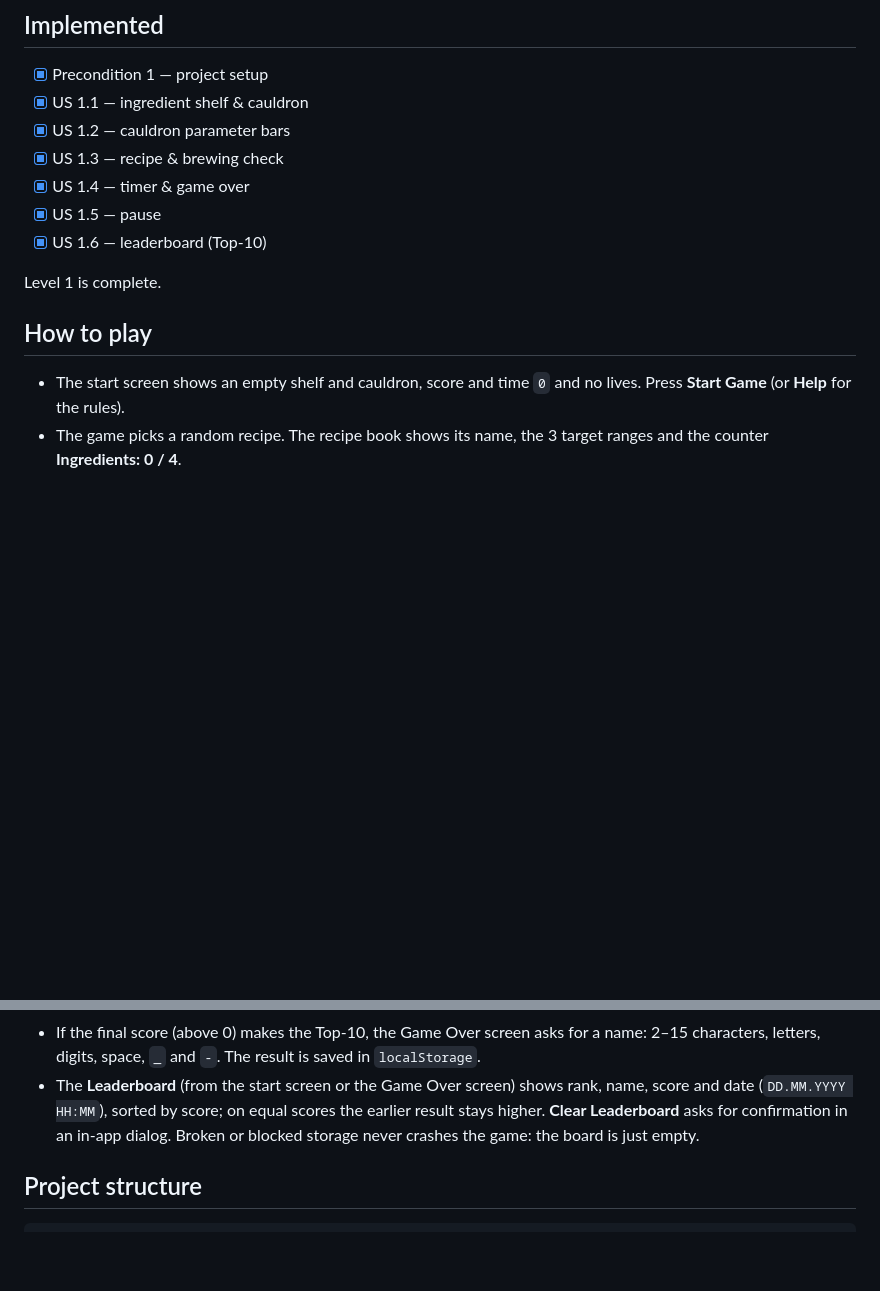
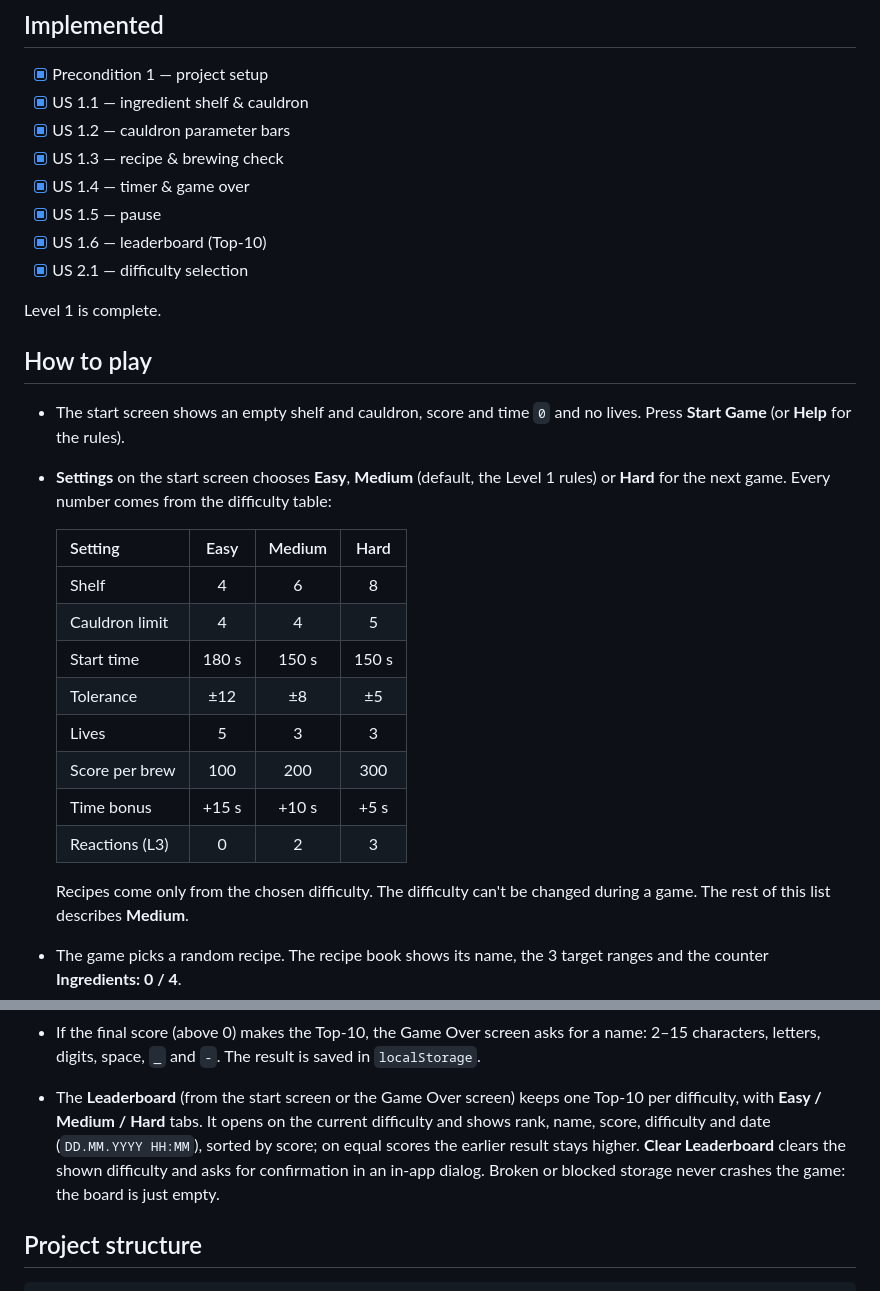
Before and after one commit to akylbek04/alchemist-s-cauldron, a Markdown page: README.md, 2 parts joined by grey strips. Rendered like a GitHub page; blank space fills up the shorter version.

Commit message:
docs: describe difficulty selection in readme

```diff
--- a/README.md
+++ b/README.md
@@ -33,12 +33,28 @@ The work is split into stories. Each story is developed in its own branch (`stor
 - [x] US 1.4 — timer & game over
 - [x] US 1.5 — pause
 - [x] US 1.6 — leaderboard (Top-10)
+- [x] US 2.1 — difficulty selection
 
 Level 1 is complete.
 
 ## How to play
 
 - The start screen shows an empty shelf and cauldron, score and time `0` and no lives. Press **Start Game** (or **Help** for the rules).
+- **Settings** on the start screen chooses **Easy**, **Medium** (default, the Level 1 rules) or **Hard** for the next game. Every number comes from the difficulty table:
+
+  | Setting        | Easy  | Medium | Hard  |
+  | -------------- | :---: | :----: | :---: |
+  | Shelf          |   4   |   6    |   8   |
+  | Cauldron limit |   4   |   4    |   5   |
+  | Start time     | 180 s | 150 s  | 150 s |
+  | Tolerance      |  ±12  |   ±8   |  ±5   |
+  | Lives          |   5   |   3    |   3   |
+  | Score per brew |  100  |  200   |  300  |
+  | Time bonus     | +15 s | +10 s  | +5 s  |
+  | Reactions (L3) |   0   |   2    |   3   |
+
+  Recipes come only from the chosen difficulty. The difficulty can't be changed during a game. The rest of this list describes **Medium**.
+
 - The game picks a random recipe. The recipe book shows its name, the 3 target ranges and the counter **Ingredients: 0 / 4**.
 - The shelf shows 6 ingredients. Each card shows its **T**emperature, **D**ensity and **M**agic **P**ower and a badge with the portions left (random 2–15 per game).
 - Click a card (or focus it and press **Enter** / **Space**) to add the ingredient to the cauldron. Each add spends 1 portion. An ingredient with 0 portions becomes an empty slot.
@@ -52,7 +68,7 @@ Level 1 is complete.
 - Press the **Pause** button next to the timer to stop the game: the timer stops, the field is blurred and the shelf and Brew are blocked. **Resume** continues the same game, **Exit to Menu** goes back to the start screen. The game also pauses by itself when the browser tab is hidden.
 - The game ends when the time reaches `00:00`, all lives are lost, or the shelf and the cauldron are both empty (**Out of ingredients**). The Game Over screen shows the reason, the final score and **Play again**.
 - If the final score (above 0) makes the Top-10, the Game Over screen asks for a name: 2–15 characters, letters, digits, space, `_` and `-`. The result is saved in `localStorage`.
-- The **Leaderboard** (from the start screen or the Game Over screen) shows rank, name, score and date (`DD.MM.YYYY HH:MM`), sorted by score; on equal scores the earlier result stays higher. **Clear Leaderboard** asks for confirmation in an in-app dialog. Broken or blocked storage never crashes the game: the board is just empty.
+- The **Leaderboard** (from the start screen or the Game Over screen) keeps one Top-10 per difficulty, with **Easy / Medium / Hard** tabs. It opens on the current difficulty and shows rank, name, score, difficulty and date (`DD.MM.YYYY HH:MM`), sorted by score; on equal scores the earlier result stays higher. **Clear Leaderboard** clears the shown difficulty and asks for confirmation in an in-app dialog. Broken or blocked storage never crashes the game: the board is just empty.
 
 ## Project structure
 
```
